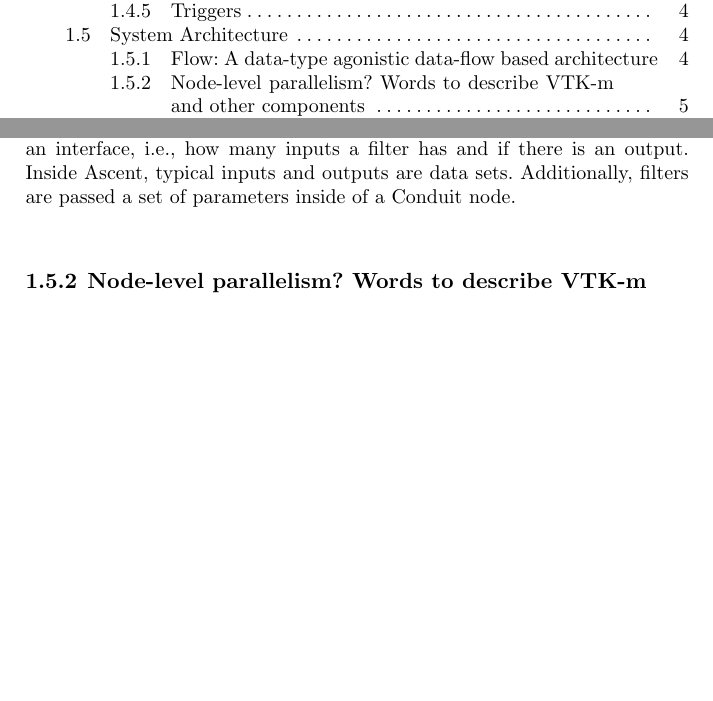
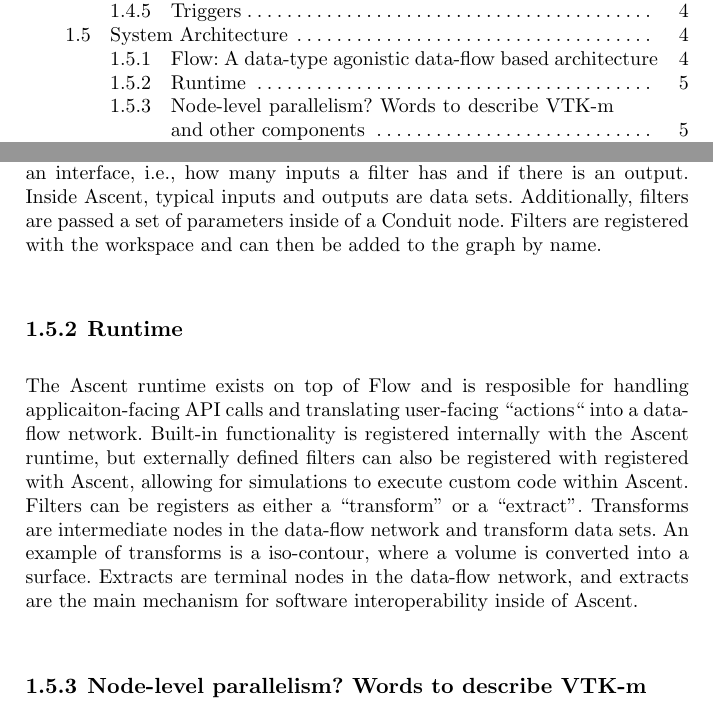
Before and after one commit to mclarsen/ascent_chapter, a LaTeX document (book.tex, which reads system_architecture.tex): two parts of pages 3 and 9 of 24, joined at a grey line, cut so that both start at the same text, the shorter picture padded with empty space. Compiled offline with pdfLaTeX.

Commit message:
more thoughts

```diff
--- a/system_architecture.tex
+++ b/system_architecture.tex
@@ -56,6 +56,29 @@ Inside Ascent, typical inputs and outputs are data sets.
 Additionally, filters are passed a set of parameters inside of a Conduit
 node.
 %
+Filters are registered with the workspace and can then be added to the
+graph by name.
+
+
+\subsection{Runtime}
+The Ascent runtime exists on top of Flow and is resposible for
+handling applicaiton-facing API calls and translating user-facing
+``actions`` into a data-flow network.
+%
+Built-in functionality is registered internally with the Ascent runtime,
+but externally defined filters can also be registered with registered
+with Ascent, allowing for simulations to execute custom code within Ascent.
+%
+Filters can be registers as either a ``transform'' or a ``extract''.
+%
+Transforms are intermediate nodes in the data-flow network and transform
+data sets.
+%
+An example of transforms is a iso-contour, where a volume is converted
+into a surface.
+%
+Extracts are terminal nodes in the data-flow network, and extracts
+are the main mechanism for software interoperability inside of Ascent.
 
 \subsection{Node-level parallelism? Words to describe VTK-m and other components}
 
```
Also changed, not shown: 1 other file.
